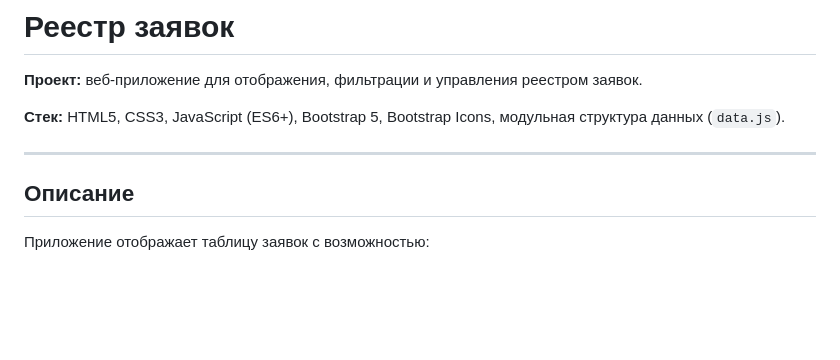
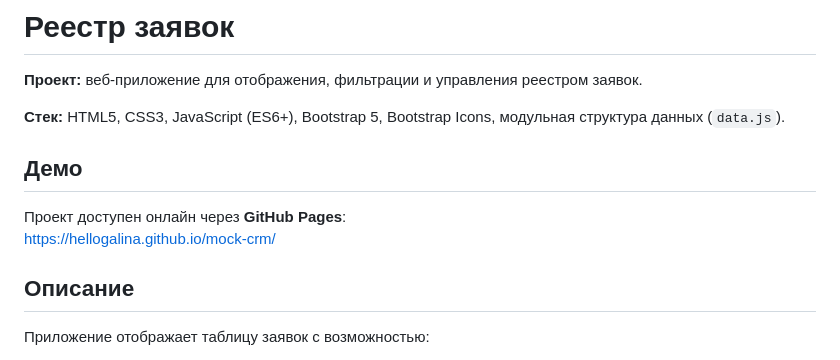
Before and after one commit to helloGalina/mock-crm, a Markdown page: Readme.md, the part around the change. Rendered like a GitHub page; blank space fills up the shorter version.

Commit message:
Обновлен README с ссылкой на GitHub Pages

```diff
--- a/Readme.md
+++ b/Readme.md
@@ -4,7 +4,10 @@
 
 **Стек:** HTML5, CSS3, JavaScript (ES6+), Bootstrap 5, Bootstrap Icons, модульная структура данных (`data.js`).
 
----
+## Демо
+Проект доступен онлайн через **GitHub Pages**:
+[https://hellogalina.github.io/mock-crm/](https://hellogalina.github.io/mock-crm/)
+
 
 ## Описание
 
```
